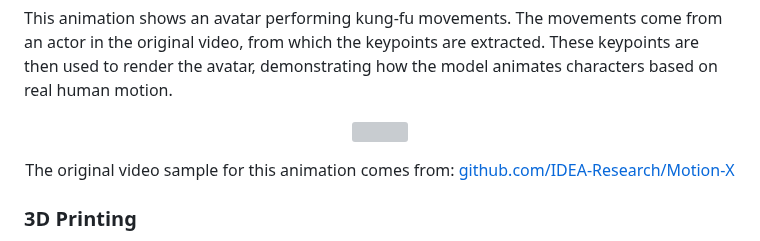
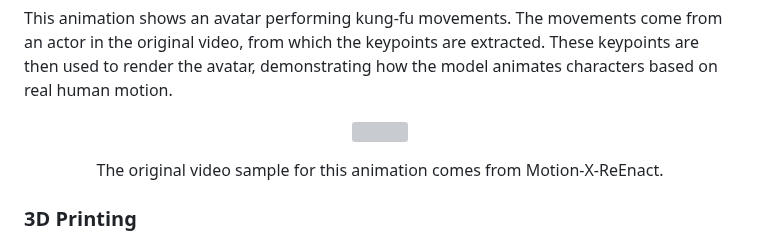
Before and after one commit to fernandamyamada1/AniDream, a Markdown page: README.md, the part around the change. Drawn GitHub-style; grey boxes are pictures that could not be loaded.

```diff
--- a/README.md
+++ b/README.md
@@ -285,7 +285,7 @@ This animation shows an avatar performing kung-fu movements. The movements come
 </p>
 
 <p align="center" style="font-size: small; margin-top: 10px;">
-  The original video sample for this animation comes from: <a href="https://github.com/IDEA-Research/Motion-X" target="_blank">github.com/IDEA-Research/Motion-X</a>
+  The original video sample for this animation comes from Motion-X-ReEnact.
 </p>
 
 ### 3D Printing
```
